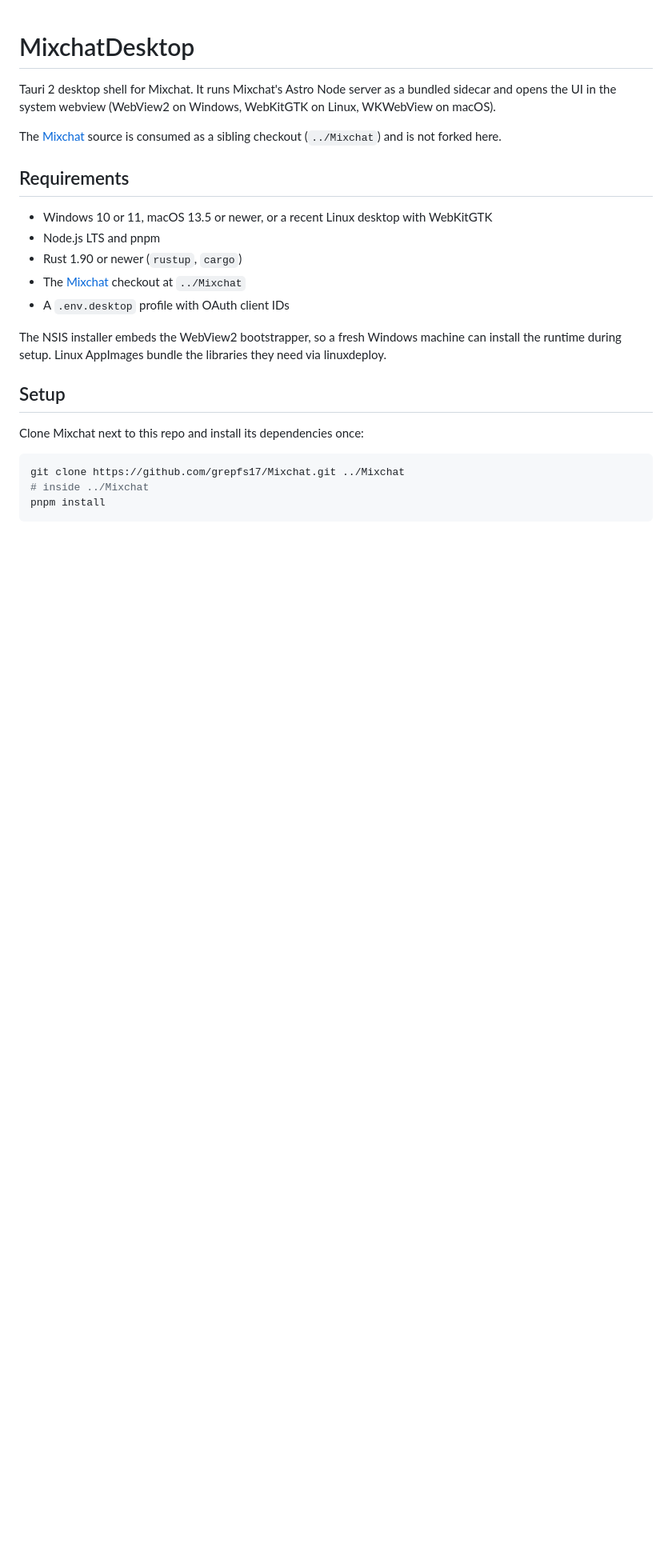
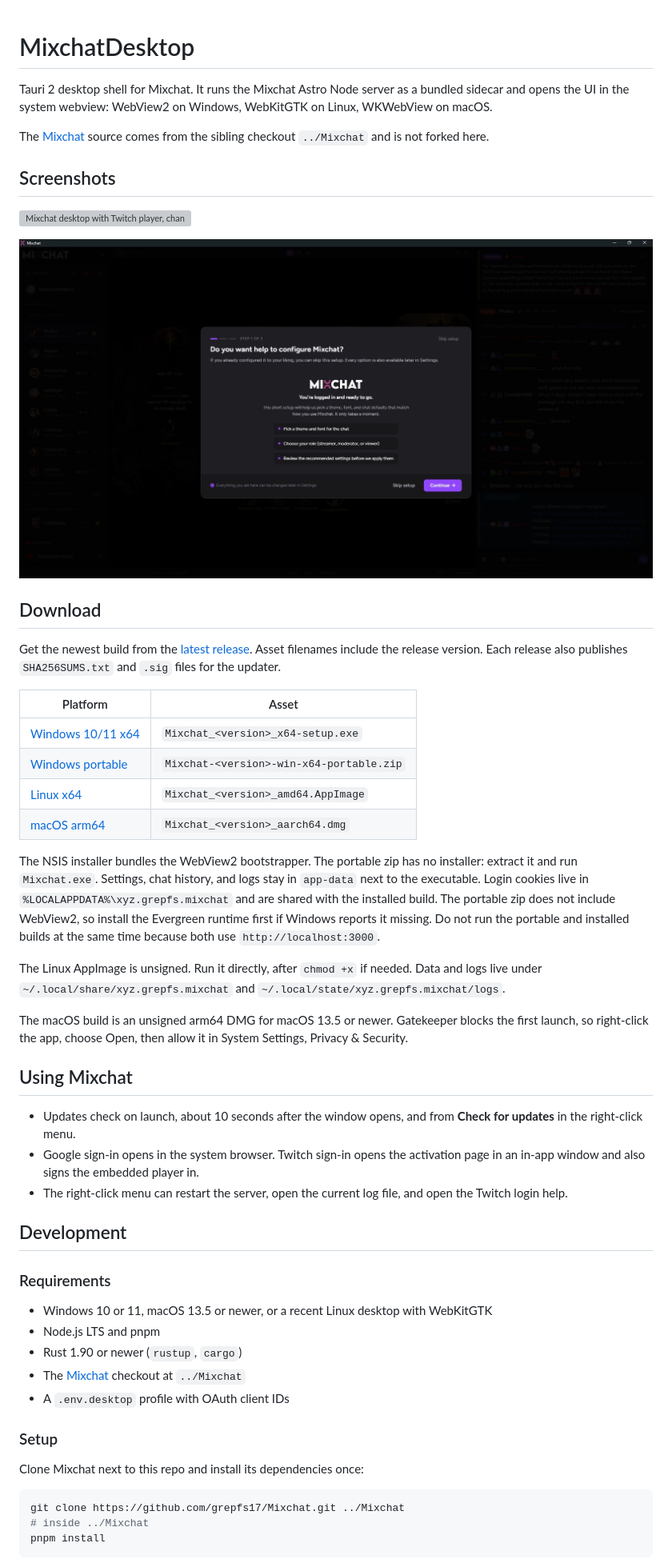
Before and after one commit to grepfs17/MixchatDesktop, a Markdown page: README.md, the part around one of its changes. Shown at 80% size. GitHub-like rendering; pictures changed too: docs/screenshots/app2.jpg (added); blank space fills up the shorter version; grey boxes are pictures that could not be loaded.

```diff
--- a/README.md
+++ b/README.md
@@ -1,13 +1,60 @@
 # MixchatDesktop
 
-Tauri 2 desktop shell for Mixchat. It runs Mixchat's
-Astro Node server as a bundled sidecar and opens the UI in the system webview
-(WebView2 on Windows, WebKitGTK on Linux, WKWebView on macOS).
+Tauri 2 desktop shell for Mixchat. It runs the Mixchat Astro Node server as a
+bundled sidecar and opens the UI in the system webview: WebView2 on Windows,
+WebKitGTK on Linux, WKWebView on macOS.
 
-The [Mixchat](https://github.com/grepfs17/Mixchat) source is consumed as a
-sibling checkout (`../Mixchat`) and is not forked here.
+The [Mixchat](https://github.com/grepfs17/Mixchat) source comes from the sibling
+checkout `../Mixchat` and is not forked here.
 
-## Requirements
+## Screenshots
+
+![Mixchat desktop with Twitch player, channel list, and chat](./docs/screenshots/app.jpg)
+
+![Mixchat first-run setup dialog](./docs/screenshots/app2.jpg)
+
+## Download
+
+Get the newest build from the
+[latest release](https://github.com/grepfs17/MixchatDesktop/releases/latest).
+Asset filenames include the release version. Each release also publishes
+`SHA256SUMS.txt` and `.sig` files for the updater.
+
+| Platform | Asset |
+|----------|-------|
+| [Windows 10/11 x64](https://github.com/grepfs17/MixchatDesktop/releases/latest) | `Mixchat_<version>_x64-setup.exe` |
+| [Windows portable](https://github.com/grepfs17/MixchatDesktop/releases/latest) | `Mixchat-<version>-win-x64-portable.zip` |
+| [Linux x64](https://github.com/grepfs17/MixchatDesktop/releases/latest) | `Mixchat_<version>_amd64.AppImage` |
+| [macOS arm64](https://github.com/grepfs17/MixchatDesktop/releases/latest) | `Mixchat_<version>_aarch64.dmg` |
+
+The NSIS installer bundles the WebView2 bootstrapper. The portable zip has no
+installer: extract it and run `Mixchat.exe`. Settings, chat history, and logs
+stay in `app-data` next to the executable. Login cookies live in
+`%LOCALAPPDATA%\xyz.grepfs.mixchat` and are shared with the installed build. The
+portable zip does not include WebView2, so install the Evergreen runtime first
+if Windows reports it missing. Do not run the portable and installed builds at
+the same time because both use `http://localhost:3000`.
+
+The Linux AppImage is unsigned. Run it directly, after `chmod +x` if needed.
+Data and logs live under `~/.local/share/xyz.grepfs.mixchat` and
+`~/.local/state/xyz.grepfs.mixchat/logs`.
+
+The macOS build is an unsigned arm64 DMG for macOS 13.5 or newer. Gatekeeper
+blocks the first launch, so right-click the app, choose Open, then allow it in
+System Settings, Privacy & Security.
+
+## Using Mixchat
+
+- Updates check on launch, about 10 seconds after the window opens, and from
+  **Check for updates** in the right-click menu.
+- Google sign-in opens in the system browser. Twitch sign-in opens the
+  activation page in an in-app window and also signs the embedded player in.
+- The right-click menu can restart the server, open the current log file, and
+  open the Twitch login help.
+
+## Development
+
+### Requirements
 
 - Windows 10 or 11, macOS 13.5 or newer, or a recent Linux desktop with WebKitGTK
 - Node.js LTS and pnpm
@@ -15,11 +62,7 @@ sibling checkout (`../Mixchat`) and is not forked here.
 - The [Mixchat](https://github.com/grepfs17/Mixchat) checkout at `../Mixchat`
 - A `.env.desktop` profile with OAuth client IDs
 
-The NSIS installer embeds the WebView2 bootstrapper, so a fresh Windows machine
-can install the runtime during setup. Linux AppImages bundle the libraries they
-need via linuxdeploy.
-
-## Setup
+### Setup
 
 Clone Mixchat next to this repo and install its dependencies once:
 
```
Also changed, not shown: other parts of README.md (+86 -164 lines), 1 other file.
